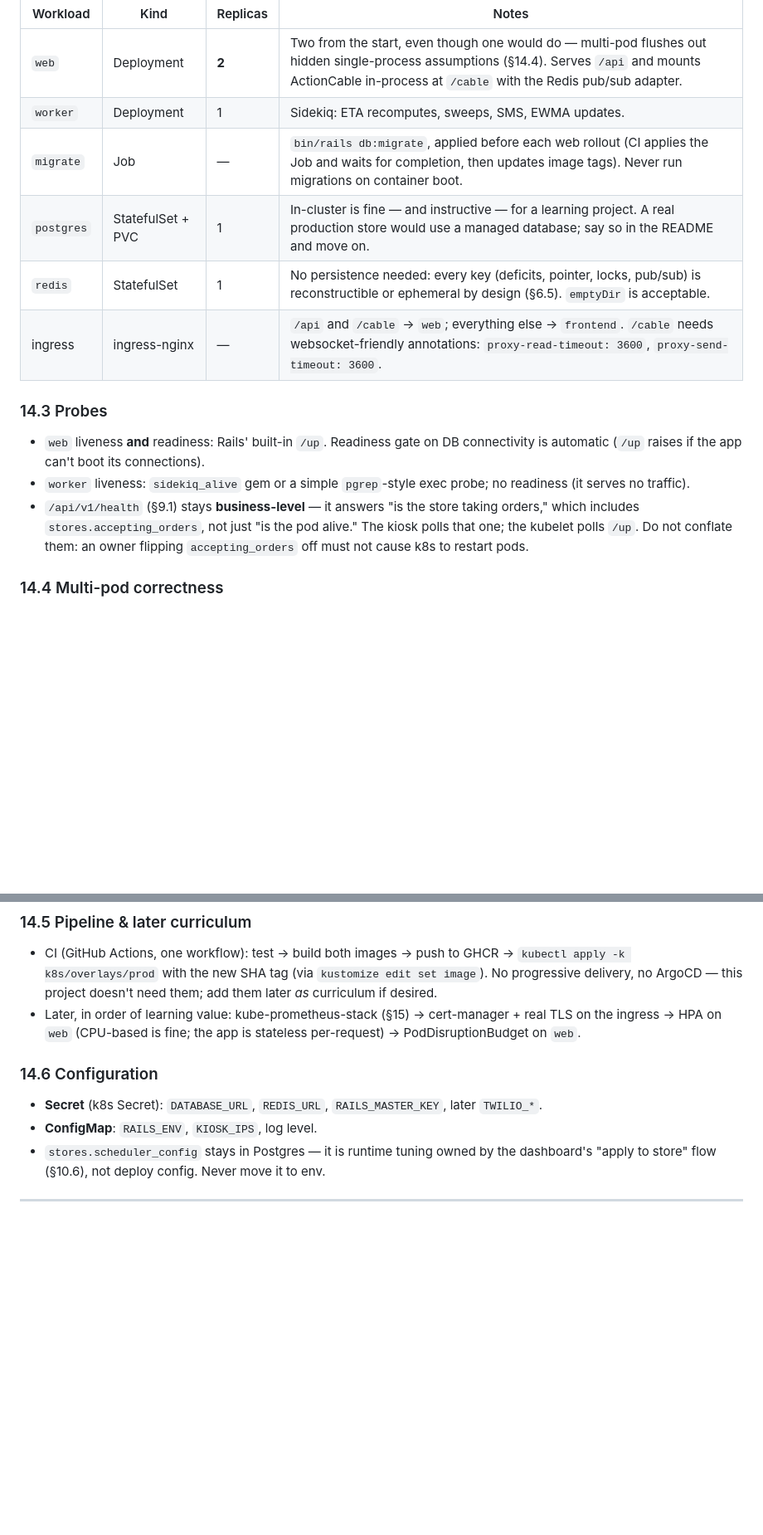
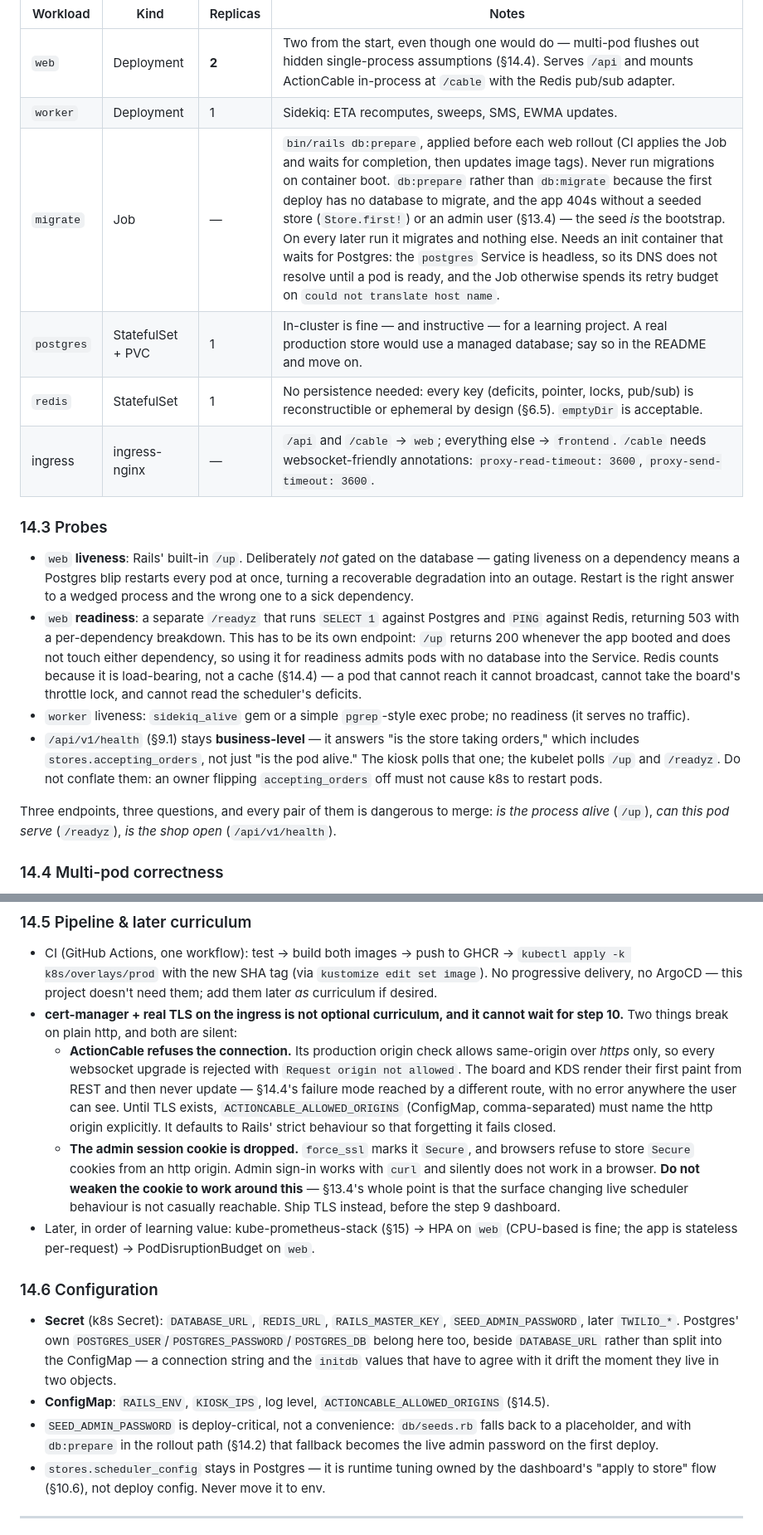
Before and after one commit to tuvo1106/boba-gals, a Markdown page: DESIGN.md, 2 parts joined by grey strips. Shown at 83% size. GitHub-like rendering; blank space fills up the shorter version.

Commit message:
docs(k8s): reconcile §14 with what the cluster actually needs (#8)
Three corrections, all found by running build step 4 rather than reading it.

§14.3 gated readiness on /up on the premise that it raises when the app cannot
boot its connections. Rails' own documentation says the opposite, and on the
first deploy web pods were Ready and taking traffic while Postgres did not yet
exist. Liveness and readiness are now separate endpoints, and liveness stays off
the database deliberately — gating it there restarts every pod over a blip.

§14.2's migrate Job ran db:migrate, which cannot bootstrap an empty cluster: no
database to migrate, and the app 404s without a seeded store or admin user. It
is db:prepare, behind an init container, because the headless postgres Service
does not resolve until a pod is ready.

§14.5 listed cert-manager as later curriculum. It cannot be: on plain http
ActionCable refuses every websocket upgrade and browsers drop the admin session
cookie, both silently. TLS moves ahead of the step 9 dashboard, and §12 says so.

Also records the service-mesh question in §16 as considered and deferred, and
names SEED_ADMIN_PASSWORD as deploy-critical in §14.6 — with db:prepare in the
rollout path its placeholder would become the live admin password.

Implementation and rejected alternatives are in ADR-0007 and ADR-0008.

```diff
--- a/DESIGN.md
+++ b/DESIGN.md
@@ -716,16 +716,19 @@ Local cluster: **kind**. Write the manifests by hand first — that is the learn
 |---|---|---|---|
 | `web` | Deployment | **2** | Two from the start, even though one would do — multi-pod flushes out hidden single-process assumptions (§14.4). Serves `/api` and mounts ActionCable in-process at `/cable` with the Redis pub/sub adapter. |
 | `worker` | Deployment | 1 | Sidekiq: ETA recomputes, sweeps, SMS, EWMA updates. |
-| `migrate` | Job | — | `bin/rails db:migrate`, applied before each web rollout (CI applies the Job and waits for completion, then updates image tags). Never run migrations on container boot. |
+| `migrate` | Job | — | `bin/rails db:prepare`, applied before each web rollout (CI applies the Job and waits for completion, then updates image tags). Never run migrations on container boot. `db:prepare` rather than `db:migrate` because the first deploy has no database to migrate, and the app 404s without a seeded store (`Store.first!`) or an admin user (§13.4) — the seed *is* the bootstrap. On every later run it migrates and nothing else. Needs an init container that waits for Postgres: the `postgres` Service is headless, so its DNS does not resolve until a pod is ready, and the Job otherwise spends its retry budget on `could not translate host name`. |
 | `postgres` | StatefulSet + PVC | 1 | In-cluster is fine — and instructive — for a learning project. A real production store would use a managed database; say so in the README and move on. |
 | `redis` | StatefulSet | 1 | No persistence needed: every key (deficits, pointer, locks, pub/sub) is reconstructible or ephemeral by design (§6.5). `emptyDir` is acceptable. |
 | ingress | ingress-nginx | — | `/api` and `/cable` → `web`; everything else → `frontend`. `/cable` needs websocket-friendly annotations: `proxy-read-timeout: 3600`, `proxy-send-timeout: 3600`. |
 
 ### 14.3 Probes
 
-- `web` liveness **and** readiness: Rails' built-in `/up`. Readiness gate on DB connectivity is automatic (`/up` raises if the app can't boot its connections).
+- `web` **liveness**: Rails' built-in `/up`. Deliberately *not* gated on the database — gating liveness on a dependency means a Postgres blip restarts every pod at once, turning a recoverable degradation into an outage. Restart is the right answer to a wedged process and the wrong one to a sick dependency.
+- `web` **readiness**: a separate `/readyz` that runs `SELECT 1` against Postgres and `PING` against Redis, returning 503 with a per-dependency breakdown. This has to be its own endpoint: `/up` returns 200 whenever the app booted and does not touch either dependency, so using it for readiness admits pods with no database into the Service. Redis counts because it is load-bearing, not a cache (§14.4) — a pod that cannot reach it cannot broadcast, cannot take the board's throttle lock, and cannot read the scheduler's deficits.
 - `worker` liveness: `sidekiq_alive` gem or a simple `pgrep`-style exec probe; no readiness (it serves no traffic).
-- `/api/v1/health` (§9.1) stays **business-level** — it answers "is the store taking orders," which includes `stores.accepting_orders`, not just "is the pod alive." The kiosk polls that one; the kubelet polls `/up`. Do not conflate them: an owner flipping `accepting_orders` off must not cause k8s to restart pods.
+- `/api/v1/health` (§9.1) stays **business-level** — it answers "is the store taking orders," which includes `stores.accepting_orders`, not just "is the pod alive." The kiosk polls that one; the kubelet polls `/up` and `/readyz`. Do not conflate them: an owner flipping `accepting_orders` off must not cause k8s to restart pods.
+
+Three endpoints, three questions, and every pair of them is dangerous to merge: *is the process alive* (`/up`), *can this pod serve* (`/readyz`), *is the shop open* (`/api/v1/health`).
 
 ### 14.4 Multi-pod correctness
 
@@ -740,12 +743,16 @@ Plus one k8s-ism: ActionCable **must** use the Redis adapter (`config/cable.yml:
 ### 14.5 Pipeline & later curriculum
 
 - CI (GitHub Actions, one workflow): test → build both images → push to GHCR → `kubectl apply -k k8s/overlays/prod` with the new SHA tag (via `kustomize edit set image`). No progressive delivery, no ArgoCD — this project doesn't need them; add them later *as* curriculum if desired.
-- Later, in order of learning value: kube-prometheus-stack (§15) → cert-manager + real TLS on the ingress → HPA on `web` (CPU-based is fine; the app is stateless per-request) → PodDisruptionBudget on `web`.
+- **cert-manager + real TLS on the ingress is not optional curriculum, and it cannot wait for step 10.** Two things break on plain http, and both are silent:
+  - **ActionCable refuses the connection.** Its production origin check allows same-origin over *https* only, so every websocket upgrade is rejected with `Request origin not allowed`. The board and KDS render their first paint from REST and then never update — §14.4's failure mode reached by a different route, with no error anywhere the user can see. Until TLS exists, `ACTIONCABLE_ALLOWED_ORIGINS` (ConfigMap, comma-separated) must name the http origin explicitly. It defaults to Rails' strict behaviour so that forgetting it fails closed.
+  - **The admin session cookie is dropped.** `force_ssl` marks it `Secure`, and browsers refuse to store `Secure` cookies from an http origin. Admin sign-in works with `curl` and silently does not work in a browser. **Do not weaken the cookie to work around this** — §13.4's whole point is that the surface changing live scheduler behaviour is not casually reachable. Ship TLS instead, before the step 9 dashboard.
+- Later, in order of learning value: kube-prometheus-stack (§15) → HPA on `web` (CPU-based is fine; the app is stateless per-request) → PodDisruptionBudget on `web`.
 
 ### 14.6 Configuration
 
-- **Secret** (k8s Secret): `DATABASE_URL`, `REDIS_URL`, `RAILS_MASTER_KEY`, later `TWILIO_*`.
-- **ConfigMap**: `RAILS_ENV`, `KIOSK_IPS`, log level.
+- **Secret** (k8s Secret): `DATABASE_URL`, `REDIS_URL`, `RAILS_MASTER_KEY`, `SEED_ADMIN_PASSWORD`, later `TWILIO_*`. Postgres' own `POSTGRES_USER`/`POSTGRES_PASSWORD`/`POSTGRES_DB` belong here too, beside `DATABASE_URL` rather than split into the ConfigMap — a connection string and the `initdb` values that have to agree with it drift the moment they live in two objects.
+- **ConfigMap**: `RAILS_ENV`, `KIOSK_IPS`, log level, `ACTIONCABLE_ALLOWED_ORIGINS` (§14.5).
+- `SEED_ADMIN_PASSWORD` is deploy-critical, not a convenience: `db/seeds.rb` falls back to a placeholder, and with `db:prepare` in the rollout path (§14.2) that fallback becomes the live admin password on the first deploy.
 - `stores.scheduler_config` stays in Postgres — it is runtime tuning owned by the dashboard's "apply to store" flow (§10.6), not deploy config. Never move it to env.
 
 ---
```
Also changed, not shown: other parts of DESIGN.md (+3 -2 lines).
